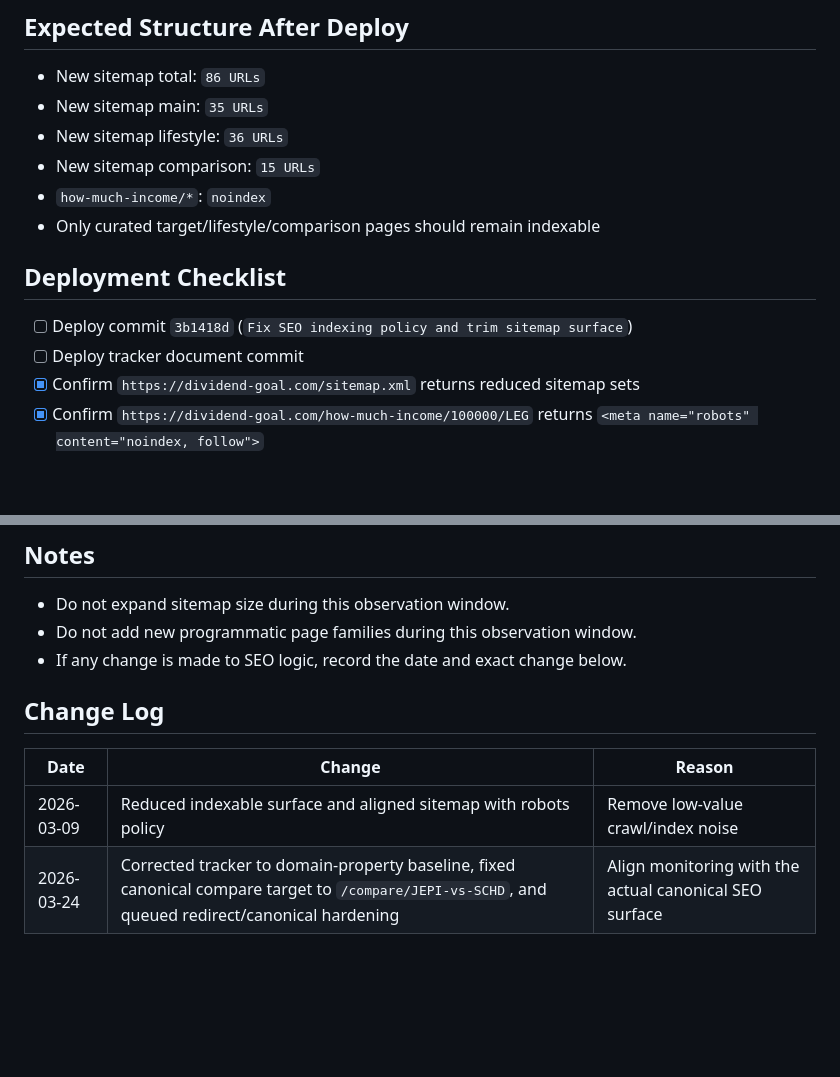
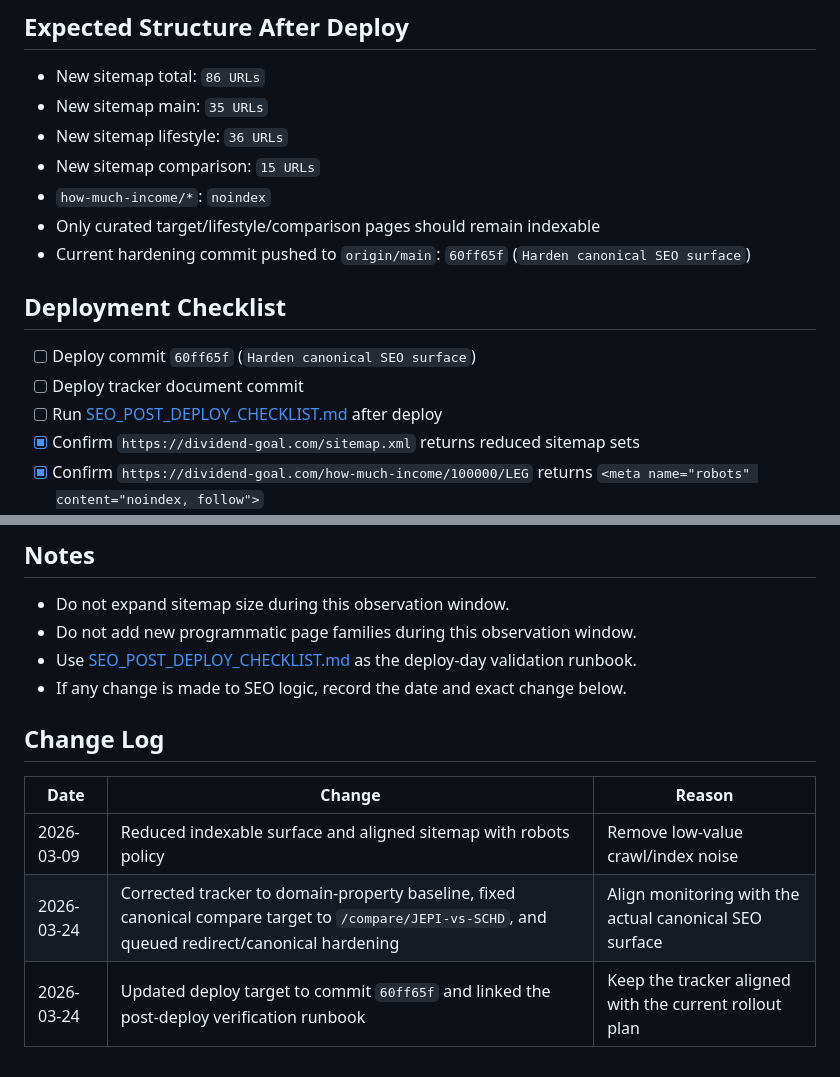
Before and after one commit to ichbinhyeok/dividend-goal, a Markdown page: SEO_RECOVERY_TRACKER.md, 2 parts joined by grey strips. Drawn GitHub-style; blank space fills up the shorter version.

Commit message:
Update SEO recovery tracker

```diff
--- a/SEO_RECOVERY_TRACKER.md
+++ b/SEO_RECOVERY_TRACKER.md
@@ -39,11 +39,13 @@ Source of truth: `sc-domain:dividend-goal.com` Search Console audit performed on
 - New sitemap comparison: `15 URLs`
 - `how-much-income/*`: `noindex`
 - Only curated target/lifestyle/comparison pages should remain indexable
+- Current hardening commit pushed to `origin/main`: `60ff65f` (`Harden canonical SEO surface`)
 
 ## Deployment Checklist
 
-- [ ] Deploy commit `3b1418d` (`Fix SEO indexing policy and trim sitemap surface`)
+- [ ] Deploy commit `60ff65f` (`Harden canonical SEO surface`)
 - [ ] Deploy tracker document commit
+- [ ] Run [SEO_POST_DEPLOY_CHECKLIST.md](./SEO_POST_DEPLOY_CHECKLIST.md) after deploy
 - [x] Confirm `https://dividend-goal.com/sitemap.xml` returns reduced sitemap sets
 - [x] Confirm `https://dividend-goal.com/how-much-income/100000/LEG` returns `<meta name="robots" content="noindex, follow">`
 - [x] Confirm non-canonical comparison URL redirects to canonical order
@@ -117,6 +119,7 @@ Kill the project if all of the following are still true by 2026-05-04:
 
 - Do not expand sitemap size during this observation window.
 - Do not add new programmatic page families during this observation window.
+- Use [SEO_POST_DEPLOY_CHECKLIST.md](./SEO_POST_DEPLOY_CHECKLIST.md) as the deploy-day validation runbook.
 - If any change is made to SEO logic, record the date and exact change below.
 
 ## Change Log
@@ -125,3 +128,4 @@ Kill the project if all of the following are still true by 2026-05-04:
 | --- | --- | --- |
 | 2026-03-09 | Reduced indexable surface and aligned sitemap with robots policy | Remove low-value crawl/index noise |
 | 2026-03-24 | Corrected tracker to domain-property baseline, fixed canonical compare target to `/compare/JEPI-vs-SCHD`, and queued redirect/canonical hardening | Align monitoring with the actual canonical SEO surface |
+| 2026-03-24 | Updated deploy target to commit `60ff65f` and linked the post-deploy verification runbook | Keep the tracker aligned with the current rollout plan |
```
